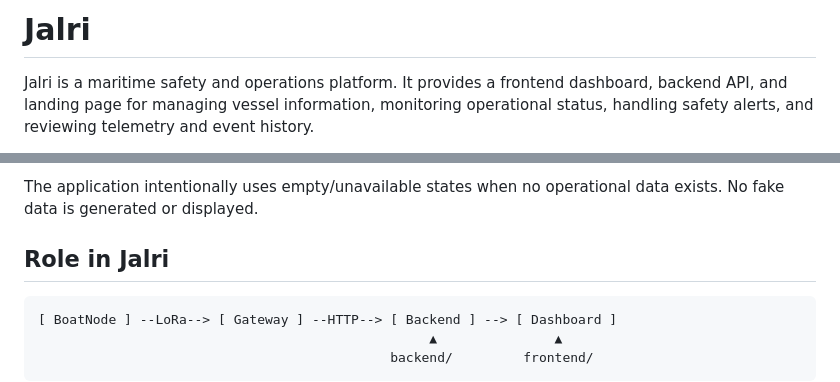
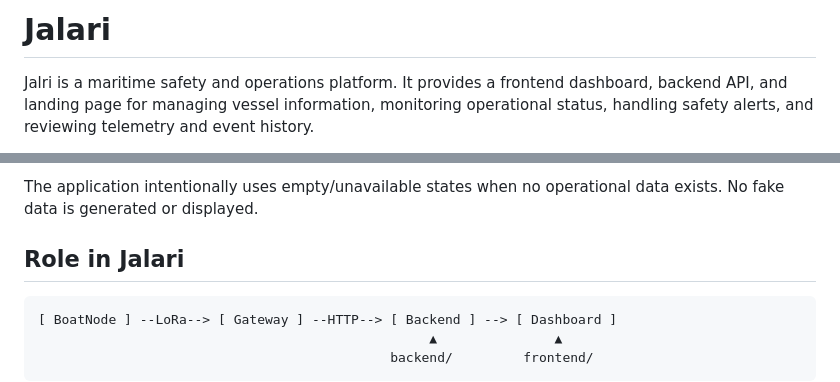
Before and after one commit to RESQ-LoRa/dashboard, a Markdown page: README.md, 2 parts joined by grey strips. GitHub-like rendering.

````diff
--- a/README.md
+++ b/README.md
@@ -1,4 +1,4 @@
-# Jalri
+# Jalari
 
 Jalri is a maritime safety and operations platform. It provides a frontend dashboard, backend API, and landing page for managing vessel information, monitoring operational status, handling safety alerts, and reviewing telemetry and event history.
 
@@ -10,7 +10,7 @@ The Jalri web application is the user-facing layer of the Jalri maritime system.
 
 The application intentionally uses empty/unavailable states when no operational data exists. No fake data is generated or displayed.
 
-## Role in Jalri
+## Role in Jalari
 
 ```text
 [ BoatNode ] --LoRa--> [ Gateway ] --HTTP--> [ Backend ] --> [ Dashboard ]
````
